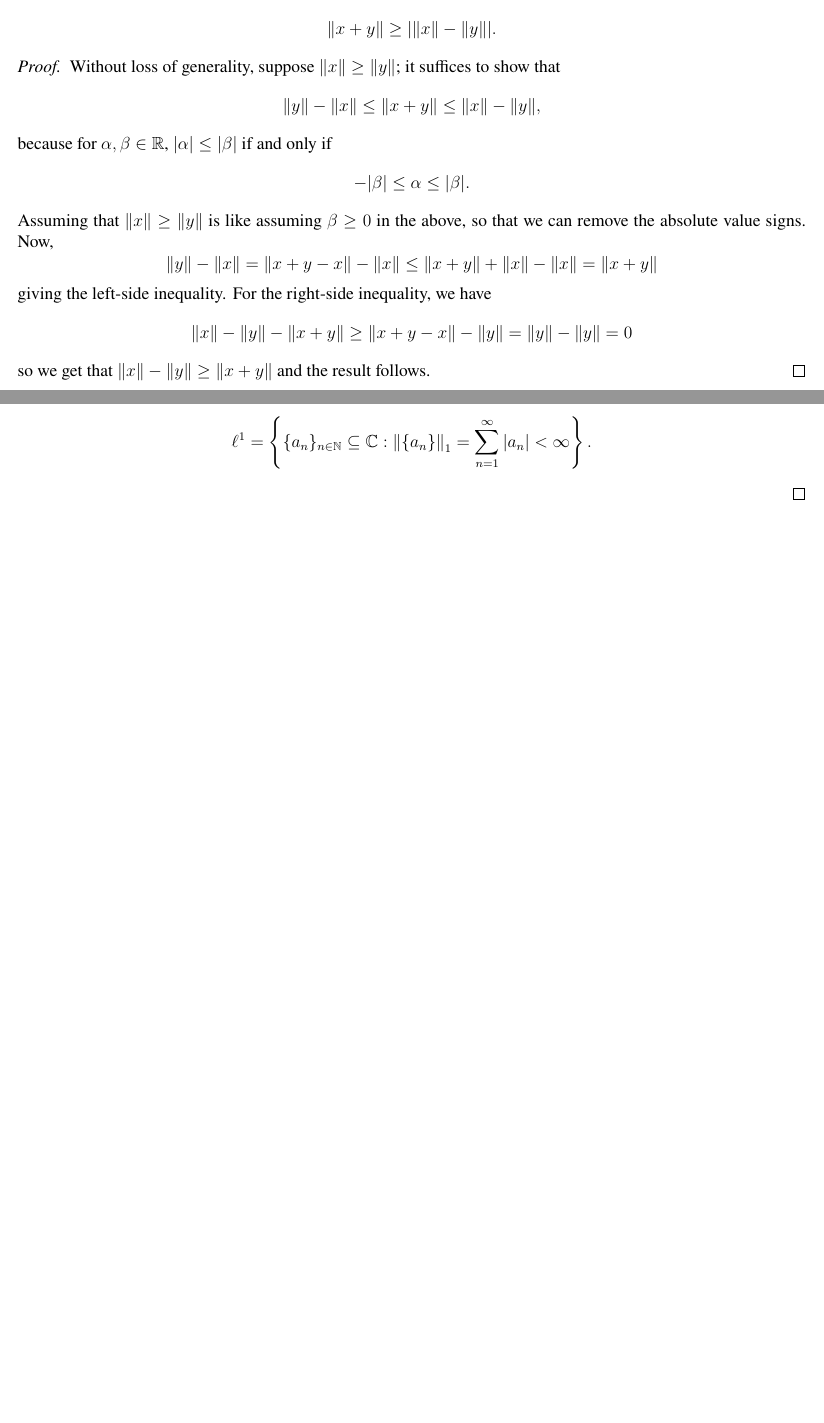
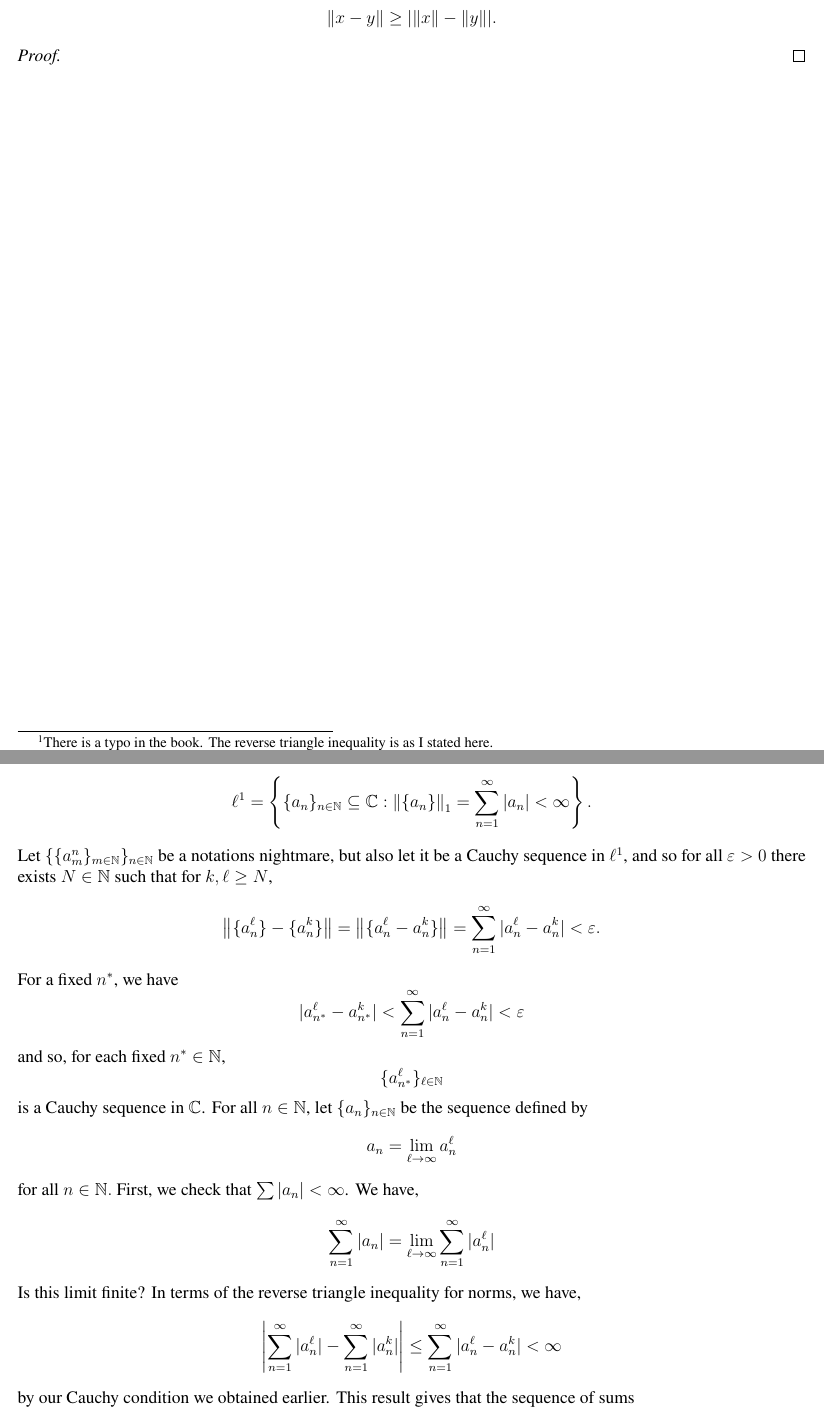
Before and after one commit to Top-Maths/introfunctionalanalysis, a LaTeX problem sheet (ch1/ch1 exercises.tex): two parts of pages 1 and 4 of 4, joined at a grey line, cut so that both start at the same text, the shorter picture padded with empty space. Compiled offline with pdfLaTeX.

Commit message:
making progress on problems

```diff
--- a/ch1/ch1 exercises.tex
+++ b/ch1/ch1 exercises.tex
@@ -18,10 +18,9 @@
 \begin{document}
 	\maketitle
 
-	\noindent \textbf{1.1.} Prove the reverse triangle inequality: For vectors $x$ and $y$ in any normed linear space, $$\norm{x + y} \geq \abs{\norm{x} - \norm{y}}.$$
+	\noindent \textbf{1.1.} Prove\footnote{There is a typo in the book. The reverse triangle inequality is as I stated here.} the reverse triangle inequality: For vectors $x$ and $y$ in any normed linear space, $$\norm{x - y} \geq \abs{\norm{x} - \norm{y}}.$$
 		\begin{proof}
-			Without loss of generality, suppose $\norm{x} \geq \norm{y}$; it suffices to show that $$\norm{y} - \norm{x} \leq \norm{x + y} \leq \norm{x} - \norm{y},$$ because for $\alpha, \beta \in \mathbb{R}$, $|\alpha| \leq |\beta|$ if and only if $$-|\beta| \leq \alpha \leq |\beta|.$$ Assuming that $\norm{x} \geq \norm{y}$ is like assuming $\beta \geq 0$ in the above, so that we can remove the absolute value signs. Now, $$\norm{y} - \norm{x} = \norm{x + y - x} - \norm{x} \leq \norm{x + y} + \norm{x} - \norm{x} = \norm{x + y}$$ giving the left-side inequality. For the right-side inequality, we have
-			$$\norm{x} - \norm{y} - \norm{x + y} \geq \norm{x + y - x} - \norm{y} = \norm{y} - \norm{y} = 0$$ so we get that $\norm{x} - \norm{y} \geq \norm{x + y}$ and the result follows.
+
 		\end{proof}
 
 	\newpage
@@ -51,3 +50,8 @@
 		\begin{proof}
 			Writing down the definition of $\ell^1$ for convenience, we have:
 				$$\ell^1 = \left\{\{a_n\}_{n \in \mathbb{N}} \subseteq \mathbb{C} : \norm{\{a_n\}}_1 = \sum_{n = 1}^\infty |a_n| < \infty \right\}.$$
+			Let $\{\{a_m^n\}_{m \in \mathbb{N}}\}_{n \in \mathbb{N}}$ be a notations nightmare, but also let it be a Cauchy sequence in $\ell^1$, and so for all $\varepsilon > 0$ there exists $N \in \mathbb{N}$ such that for $k, \ell \geq N$, $$\norm{\{a_n^\ell\} - \{a_n^k\}} =  \norm{\{a_n^\ell - a_n^k\}} = \sum_{n = 1}^\infty |a_n^\ell - a_n^k| < \varepsilon.$$ For a fixed $n^\ast$, we have $$|a_{n^\ast}^\ell - a_{n^\ast}^k| < \sum_{n = 1}^\infty |a_n^\ell - a_n^k| < \varepsilon$$ and so, for each fixed $n^\ast \in \mathbb{N}$, $$\{a_{n^\ast}^\ell\}_{\ell \in \mathbb{N} }$$ is a Cauchy sequence in $\mathbb{C}$. For all $n \in \mathbb{N}$, let $\{a_n\}_{n \in \mathbb{N}}$ be the sequence defined by $$a_n = \lim_{\ell \to \infty} a_n^\ell$$ for all $n \in \mathbb{N}.$ First, we check that $\sum |a_n| < \infty$. We have,
+				\begin{align*}
+					\sum_{n = 1}^\infty |a_n| &= \lim_{\ell \to \infty}\sum_{n = 1}^\infty |a_n^\ell|
+				\end{align*}
+			Is this limit finite? In terms of the reverse triangle inequality for norms, we have, $$\abs{\sum_{n = 1}^\infty |a_n^\ell| - \sum_{n = 1}^\infty |a_n^k|} \leq \sum_{n = 1}^\infty |a_n^\ell - a_n^k| < \infty$$ by our Cauchy condition we obtained earlier. This result gives that the sequence of sums $$\left\{\sum_{n = 1}^\infty |a_n^\ell|\right\}_{\ell \in \mathbb{N}}$$ is a Cauchy sequence of complex numbers, and therefore converges. Hence, $\{a_n\}_{n \in \mathbb{N}} \in \ell^1$. Now, to prove $\lim_{\ell \to \infty} \{a_n^\ell\}_{n \in \mathbb{N}} = \{a_n\}_{n \in \mathbb{N}}$, we have
```
Also changed, not shown: ch1/ch1 exercises.pdf, ch1/ch1 exercises.tex (7 more changed lines), 2 other files.
